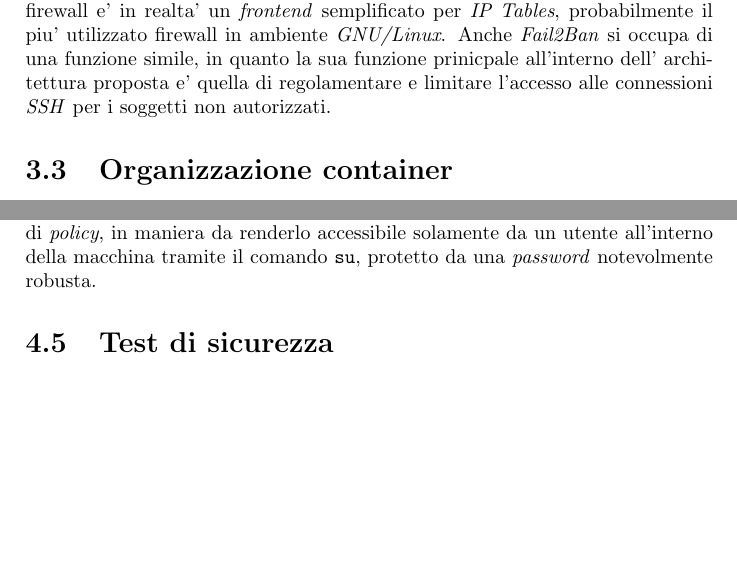
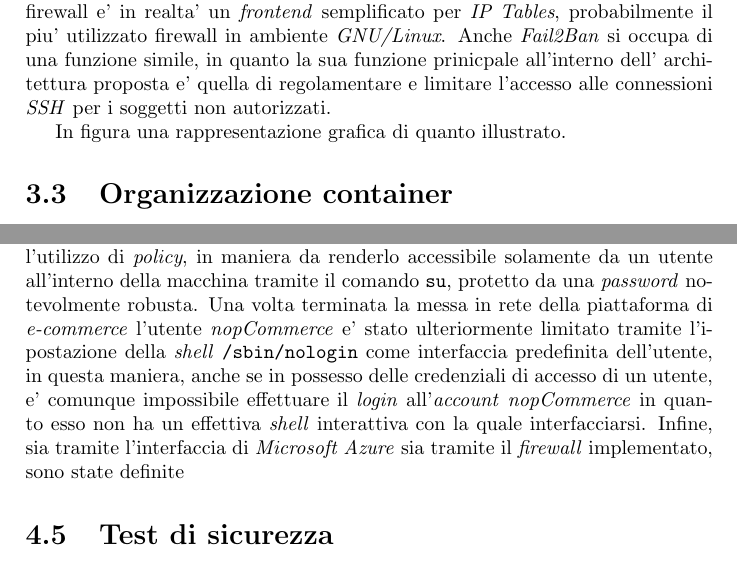
Before and after one commit to Cloud-Fiesta/Report, a LaTeX document (ReportFineProgetto/ReportFineProgetto.tex): two parts of pages 8 and 12 of 13, joined at a grey line, cut so that both start at the same text. Compiled offline with pdfLaTeX.

Commit message:
Last commit before lunch

```diff
--- a/ReportFineProgetto/ReportFineProgetto.tex
+++ b/ReportFineProgetto/ReportFineProgetto.tex
@@ -231,6 +231,8 @@
 		Anche \emph{Fail2Ban} si occupa di una funzione simile, in quanto la sua funzione prinicpale all'interno dell'
 		architettura proposta e' quella di regolamentare e limitare l'accesso alle connessioni \emph{SSH} per i soggetti
 		non autorizzati.
+
+		In figura una rappresentazione grafica di quanto illustrato.
 
 	\section{Organizzazione container}\label{organizzazione_container}
 		Come accennato durante il precedente paragrafo, la nostra architettura e' organizzata tramite l'utilizzo di
@@ -369,7 +371,14 @@
 		gestione dei container contenenti la piattaforma e il relativo \emph{database}. Questo account e' inoltre privo
 		di chiavi e inibito dallo stabilire connessioni \emph{SSH} in entrata o in uscita tramite l'utilizzo di
 		\emph{policy}, in maniera da renderlo accessibile solamente da un utente all'interno della macchina tramite il
-		comando \texttt{su}, protetto da una \emph{password} notevolmente robusta.
+		comando \texttt{su}, protetto da una \emph{password} notevolmente robusta. Una volta terminata la messa in rete
+		della piattaforma di \emph{e-commerce} l'utente \emph{nopCommerce} e' stato ulteriormente limitato tramite
+		l'ipostazione della \emph{shell} \texttt{/sbin/nologin} come interfaccia predefinita dell'utente, in questa
+		maniera, anche se in possesso delle credenziali di accesso di un utente, e' comunque impossibile effettuare il
+		\emph{login} all'\emph{account} \emph{nopCommerce} in quanto esso non ha un effettiva \emph{shell} interattiva
+		con la quale interfacciarsi.
+		Infine, sia tramite l'interfaccia di \emph{Microsoft Azure} sia tramite il \emph{firewall} implementato, sono
+		state definite %policy ecc
 
 	\section{Test di sicurezza}\label{test_di_sicurezza}
 
```
Also changed, not shown: ReportFineProgetto/ReportFineProgetto.pdf, ReportFineProgetto/ReportFineProgetto.tex (2 more changed lines), 2 other files.
